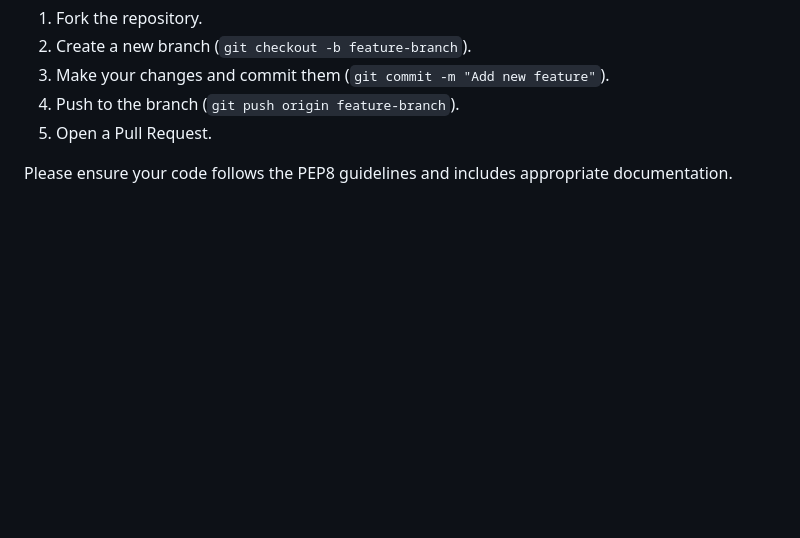
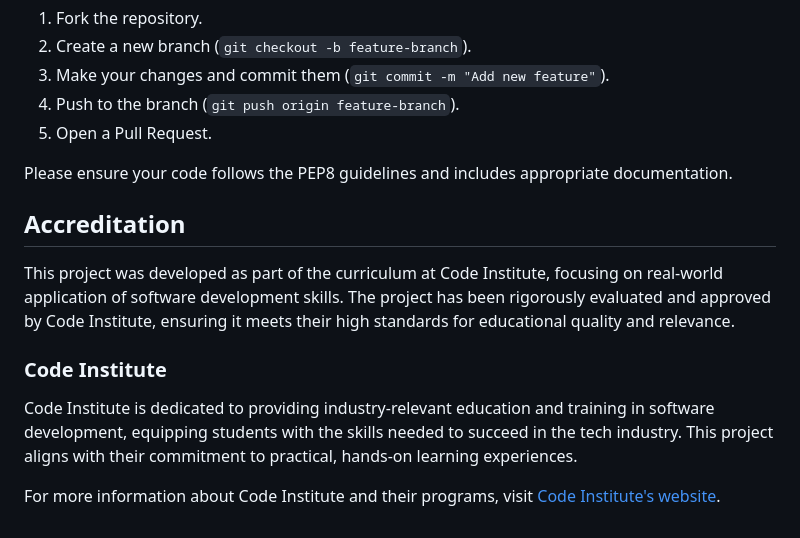
Before and after one commit to cerenyildiran/EducationSurvey, a Markdown page: README.md, the part around the change. Drawn GitHub-style; blank space fills up the shorter version.

```diff
--- a/README.md
+++ b/README.md
@@ -191,3 +191,13 @@ We welcome contributions to improve this project! To contribute:
 5. Open a Pull Request.
 
 Please ensure your code follows the PEP8 guidelines and includes appropriate documentation.
+
+## Accreditation
+
+This project was developed as part of the curriculum at Code Institute, focusing on real-world application of software development skills. The project has been rigorously evaluated and approved by Code Institute, ensuring it meets their high standards for educational quality and relevance.
+
+### Code Institute
+
+Code Institute is dedicated to providing industry-relevant education and training in software development, equipping students with the skills needed to succeed in the tech industry. This project aligns with their commitment to practical, hands-on learning experiences.
+
+For more information about Code Institute and their programs, visit [Code Institute's website](https://codeinstitute.net).
```
